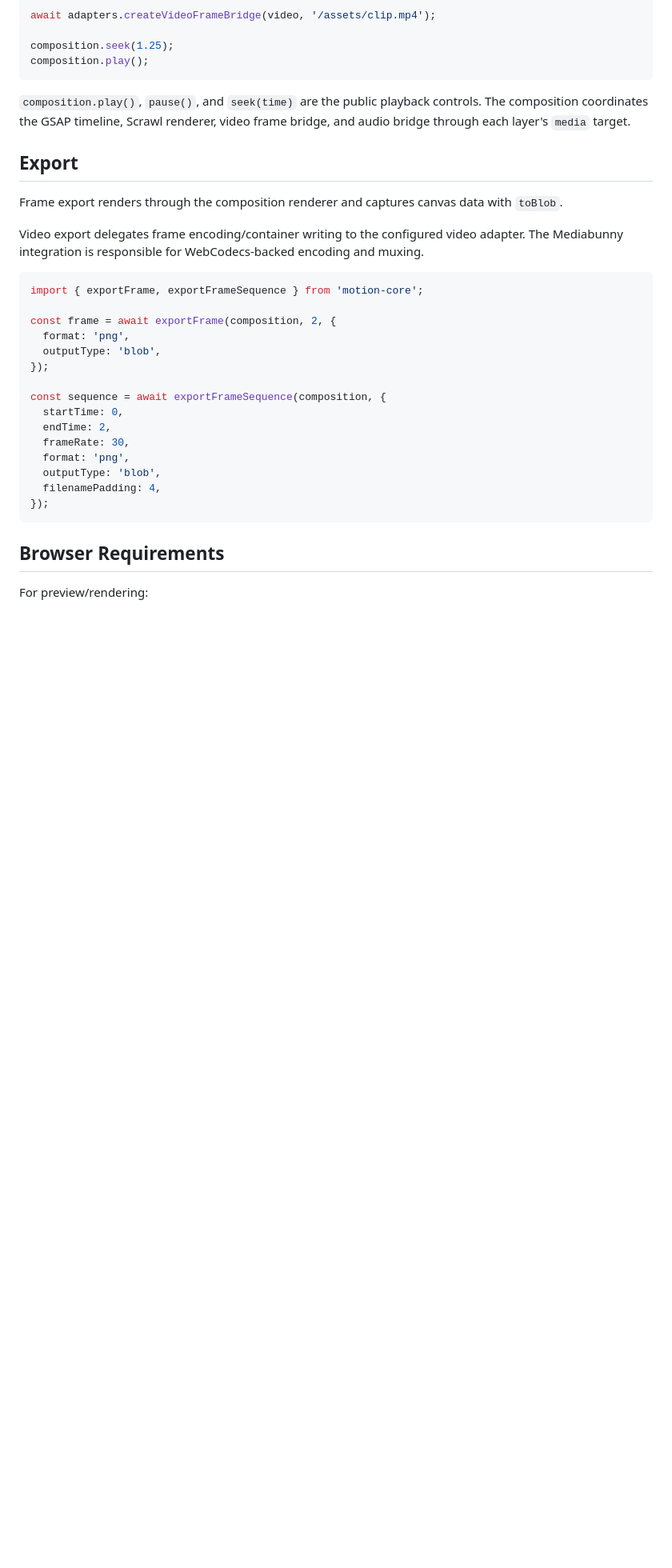
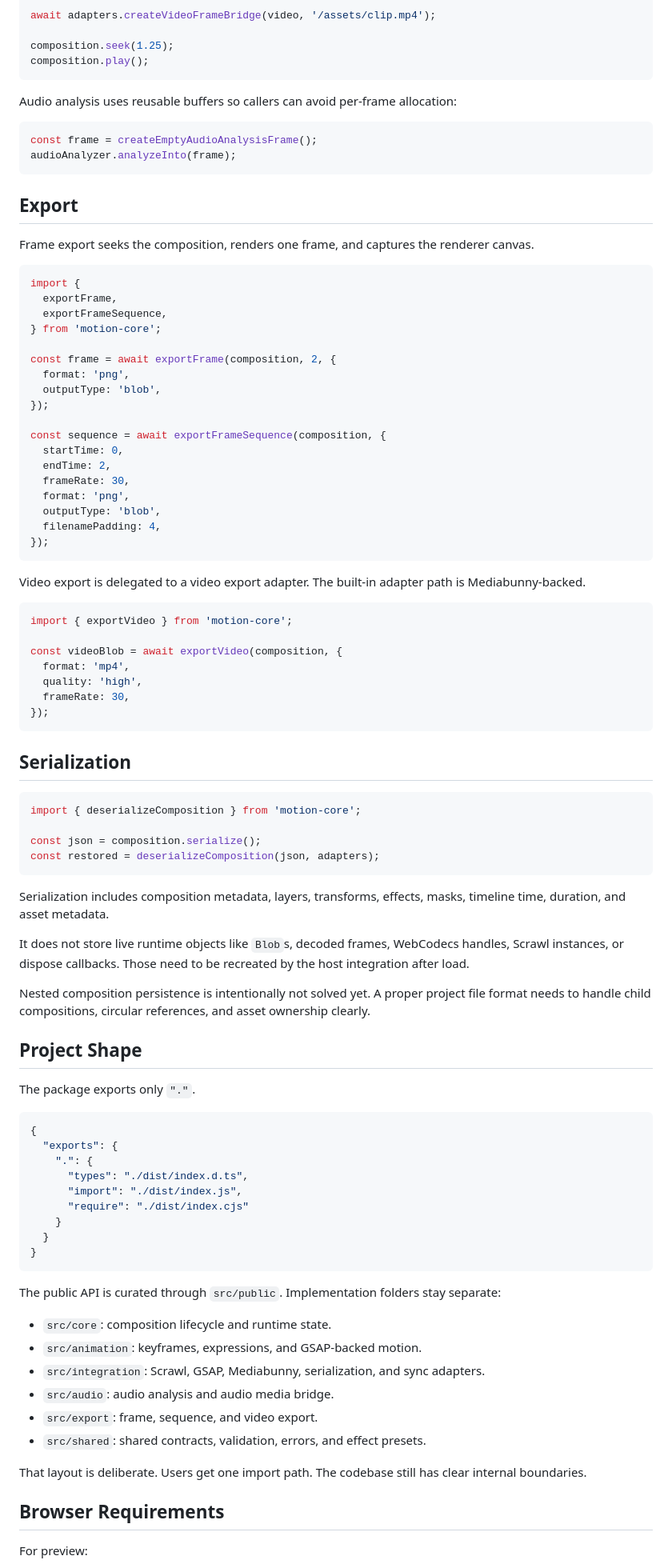
Before and after one commit to RedWilly/motion-core, a Markdown page: README.md, the part around one of its changes. Shown at 80% size. Drawn GitHub-style; blank space fills up the shorter version.

Commit message:
docs: update README for clarity and completeness, enhance installation and usage sections

````diff
--- a/README.md
+++ b/README.md
@@ -391,16 +383,22 @@ composition.seek(1.25);
 composition.play();
 ```
 
-`composition.play()`, `pause()`, and `seek(time)` are the public playback controls. The composition coordinates the GSAP timeline, Scrawl renderer, video frame bridge, and audio bridge through each layer's `media` target.
+Audio analysis uses reusable buffers so callers can avoid per-frame allocation:
+
+```ts
+const frame = createEmptyAudioAnalysisFrame();
+audioAnalyzer.analyzeInto(frame);
+```
 
 ## Export
 
-Frame export renders through the composition renderer and captures canvas data with `toBlob`.
-
-Video export delegates frame encoding/container writing to the configured video adapter. The Mediabunny integration is responsible for WebCodecs-backed encoding and muxing.
+Frame export seeks the composition, renders one frame, and captures the renderer canvas.
 
 ```ts
-import { exportFrame, exportFrameSequence } from 'motion-core';
+import {
+  exportFrame,
+  exportFrameSequence,
+} from 'motion-core';
 
 const frame = await exportFrame(composition, 2, {
   format: 'png',
@@ -417,7 +415,61 @@ const sequence = await exportFrameSequence(composition, {
 });
 ```
 
+Video export is delegated to a video export adapter. The built-in adapter path is Mediabunny-backed.
+
+```ts
+import { exportVideo } from 'motion-core';
+
+const videoBlob = await exportVideo(composition, {
+  format: 'mp4',
+  quality: 'high',
+  frameRate: 30,
+});
+```
+
+## Serialization
+
+```ts
+import { deserializeComposition } from 'motion-core';
+
+const json = composition.serialize();
+const restored = deserializeComposition(json, adapters);
+```
+
+Serialization includes composition metadata, layers, transforms, effects, masks, timeline time, duration, and asset metadata.
+
+It does not store live runtime objects like `Blob`s, decoded frames, WebCodecs handles, Scrawl instances, or dispose callbacks. Those need to be recreated by the host integration after load.
+
+Nested composition persistence is intentionally not solved yet. A proper project file format needs to handle child compositions, circular references, and asset ownership clearly.
+
+## Project Shape
+
+The package exports only `"."`.
+
+```json
+{
+  "exports": {
+    ".": {
+      "types": "./dist/index.d.ts",
+      "import": "./dist/index.js",
+      "require": "./dist/index.cjs"
+    }
+  }
+}
+```
+
+The public API is curated through `src/public`. Implementation folders stay separate:
+
+- `src/core`: composition lifecycle and runtime state.
+- `src/animation`: keyframes, expressions, and GSAP-backed motion.
+- `src/integration`: Scrawl, GSAP, Mediabunny, serialization, and sync adapters.
+- `src/audio`: audio analysis and audio media bridge.
+- `src/export`: frame, sequence, and video export.
+- `src/shared`: shared contracts, validation, errors, and effect presets.
+
+That layout is deliberate. Users get one import path. The codebase still has clear internal boundaries.
+
 ## Browser Requirements
 
-For preview/rendering:
+For preview:
 
````
Also changed, not shown: other parts of README.md (+158 -155 lines).
